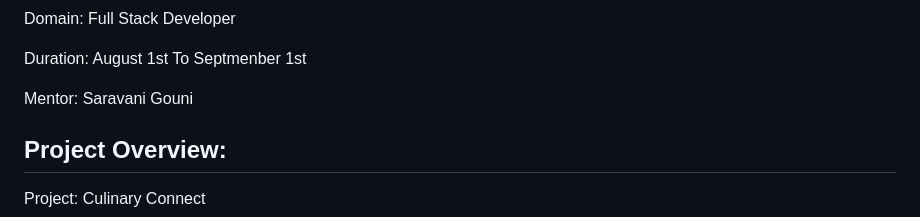
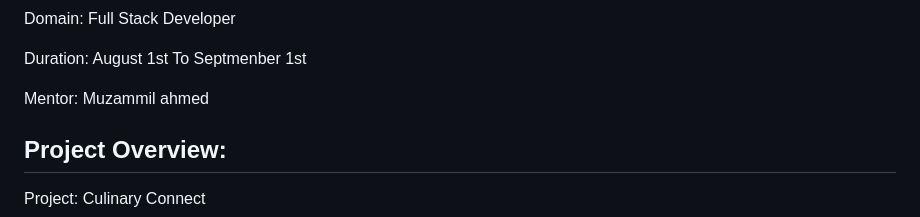
Before and after one commit to rajeshpolipalli/Culinary-Connect, a Markdown page: Readme.md, the part around the change. Drawn GitHub-style.

```diff
--- a/Readme.md
+++ b/Readme.md
@@ -9,7 +9,7 @@ Domain:  Full Stack Developer
 
 Duration: August 1st To Septmenber 1st
 
-Mentor: Saravani Gouni
+Mentor: Muzammil ahmed
 
 
 Project Overview:
```
